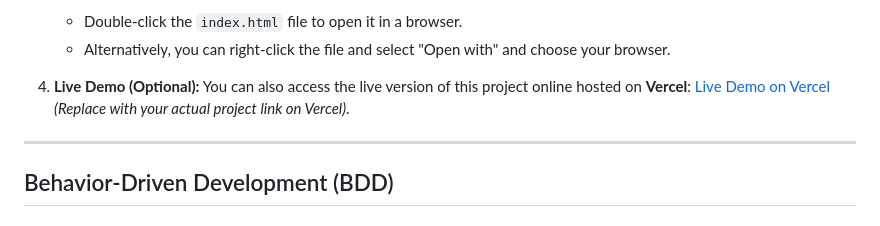
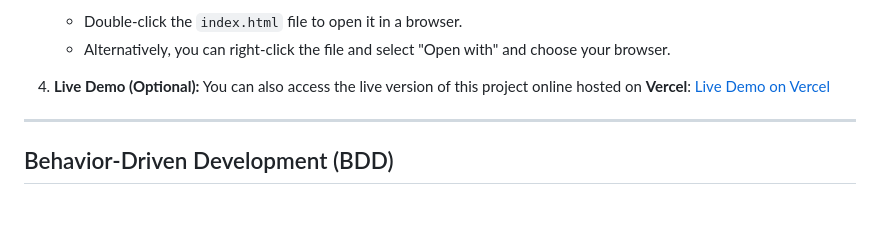
Before and after one commit to IreneMurage/akan-name-generator, a Markdown page: README.md, the part around the change. Rendered like a GitHub page.

Commit message:
add vercel link to Readme

```diff
--- a/README.md
+++ b/README.md
@@ -42,7 +42,7 @@ To run this project locally, follow the steps below:
 
 4. **Live Demo (Optional):**
    You can also access the live version of this project online hosted on **Vercel**:
-   [Live Demo on Vercel](https://yourprojectlink.vercel.app) *(Replace with your actual project link on Vercel)*.
+   [Live Demo on Vercel](https://akan-name-generator-henna.vercel.app/)
 
 ---
 
```
